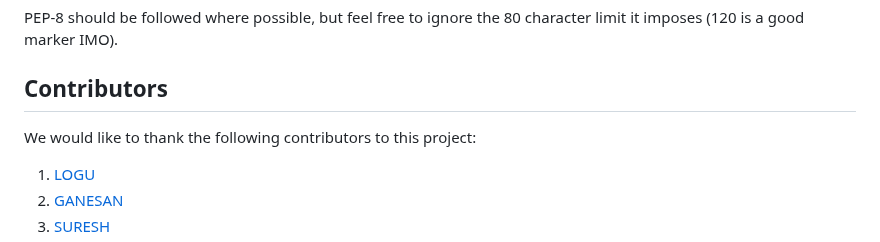
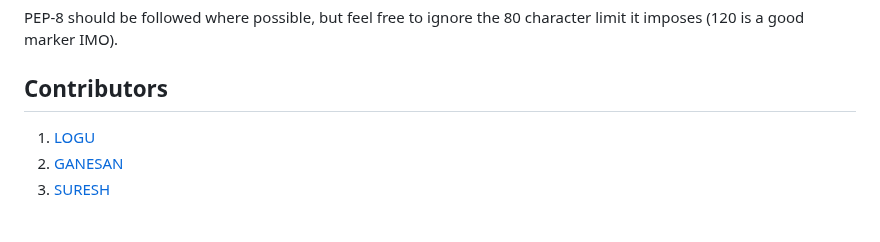
Before and after one commit to rubikproxy/ServerMonPy, a Markdown page: README.md, the part around the change. Rendered like a GitHub page; blank space fills up the shorter version.

Commit message:
Update README.md
Signed-off-by: SANJAY KUMAR  <84948167+rubikproxy@users.noreply.github.com>

```diff
--- a/README.md
+++ b/README.md
@@ -201,9 +201,6 @@ PEP-8 should be followed where possible, but feel free to ignore the 80
 character limit it imposes (120 is a good marker IMO).
 
 ## Contributors
-
-We would like to thank the following contributors to this project:
-
 1. [LOGU](https://www.linkedin.com/in/logu-k/)
 2. [GANESAN](https://www.linkedin.com/in/ganesan-perumal/)
 3. [SURESH](https://www.linkedin.com/in/suresh-r/)
```
